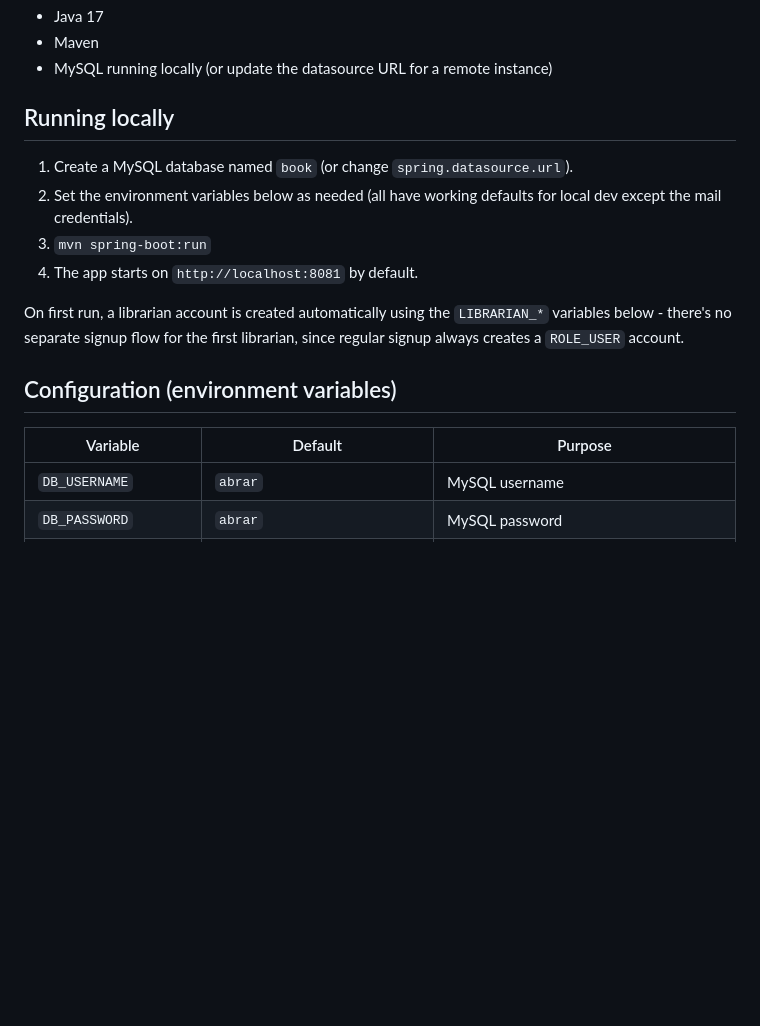
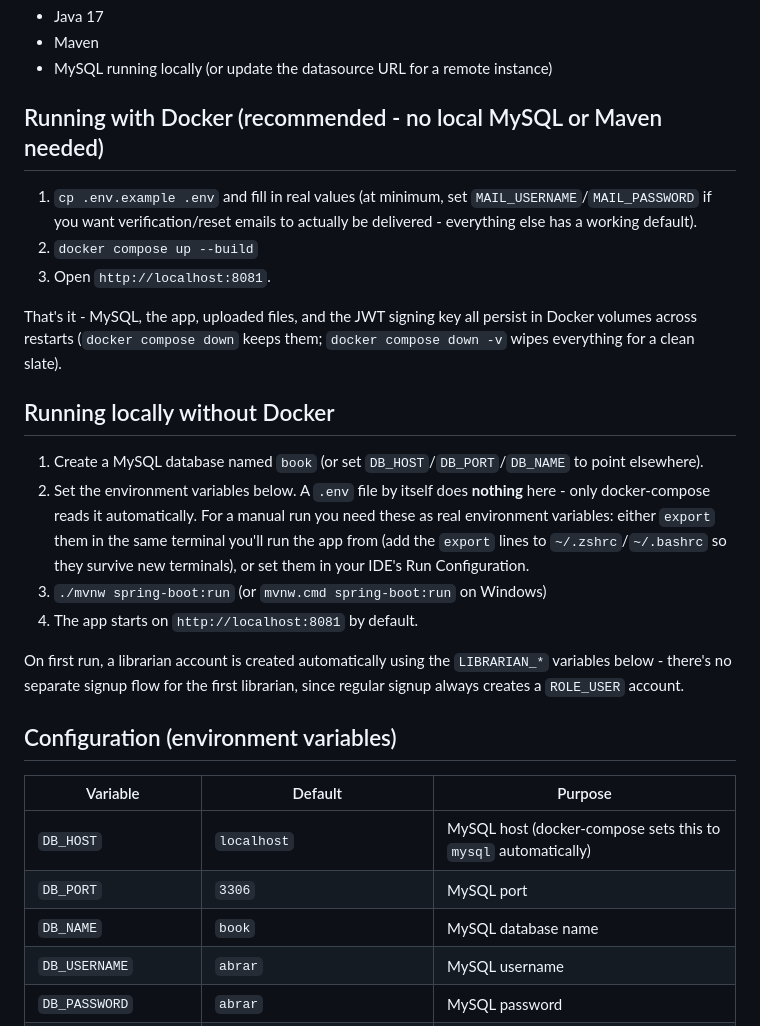
Before and after one commit to abrarandallah/bookstore-management-system, a Markdown page: README.md, the part around the change. GitHub-like rendering; blank space fills up the shorter version.

```diff
--- a/README.md
+++ b/README.md
@@ -28,12 +28,29 @@ Boot 3.1.2, Java 17, Thymeleaf, MySQL, and Spring Security 6.
 - Maven
 - MySQL running locally (or update the datasource URL for a remote instance)
 
-## Running locally
+## Running with Docker (recommended - no local MySQL or Maven needed)
 
-1. Create a MySQL database named `book` (or change `spring.datasource.url`).
-2. Set the environment variables below as needed (all have working defaults
-   for local dev except the mail credentials).
-3. `mvn spring-boot:run`
+1. `cp .env.example .env` and fill in real values (at minimum, set
+   `MAIL_USERNAME`/`MAIL_PASSWORD` if you want verification/reset emails to
+   actually be delivered - everything else has a working default).
+2. `docker compose up --build`
+3. Open `http://localhost:8081`.
+
+That's it - MySQL, the app, uploaded files, and the JWT signing key all
+persist in Docker volumes across restarts (`docker compose down` keeps them;
+`docker compose down -v` wipes everything for a clean slate).
+
+## Running locally without Docker
+
+1. Create a MySQL database named `book` (or set `DB_HOST`/`DB_PORT`/`DB_NAME`
+   to point elsewhere).
+2. Set the environment variables below. A `.env` file by itself does
+   **nothing** here - only docker-compose reads it automatically. For a
+   manual run you need these as real environment variables: either
+   `export` them in the same terminal you'll run the app from (add the
+   `export` lines to `~/.zshrc`/`~/.bashrc` so they survive new terminals),
+   or set them in your IDE's Run Configuration.
+3. `./mvnw spring-boot:run` (or `mvnw.cmd spring-boot:run` on Windows)
 4. The app starts on `http://localhost:8081` by default.
 
 On first run, a librarian account is created automatically using the
@@ -44,6 +61,9 @@ librarian, since regular signup always creates a `ROLE_USER` account.
 
 | Variable             | Default                             | Purpose                                                                                                                                                                                                                                              |
 | -------------------- | ----------------------------------- | ---------------------------------------------------------------------------------------------------------------------------------------------------------------------------------------------------------------------------------------------------- |
+| `DB_HOST`            | `localhost`                         | MySQL host (docker-compose sets this to `mysql` automatically)                                                                                                                                                                                       |
+| `DB_PORT`            | `3306`                              | MySQL port                                                                                                                                                                                                                                           |
+| `DB_NAME`            | `book`                              | MySQL database name                                                                                                                                                                                                                                  |
 | `DB_USERNAME`        | `abrar`                             | MySQL username                                                                                                                                                                                                                                       |
 | `DB_PASSWORD`        | `abrar`                             | MySQL password                                                                                                                                                                                                                                       |
 | `JWT_SECRET`         | auto-generated                      | Signing key for JWT API tokens. If not set, one is generated on first run and saved to `~/.bookstore-jwt-secret`, then reused on subsequent runs. Only set this yourself if you need a fixed value (e.g. multiple app instances sharing one secret). |
```
